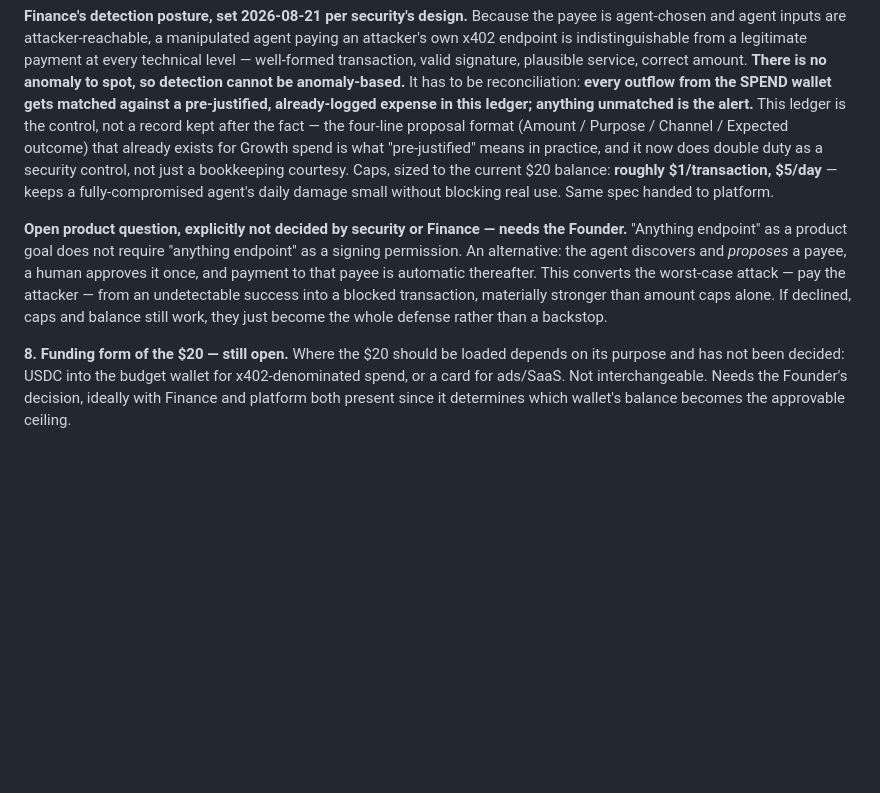
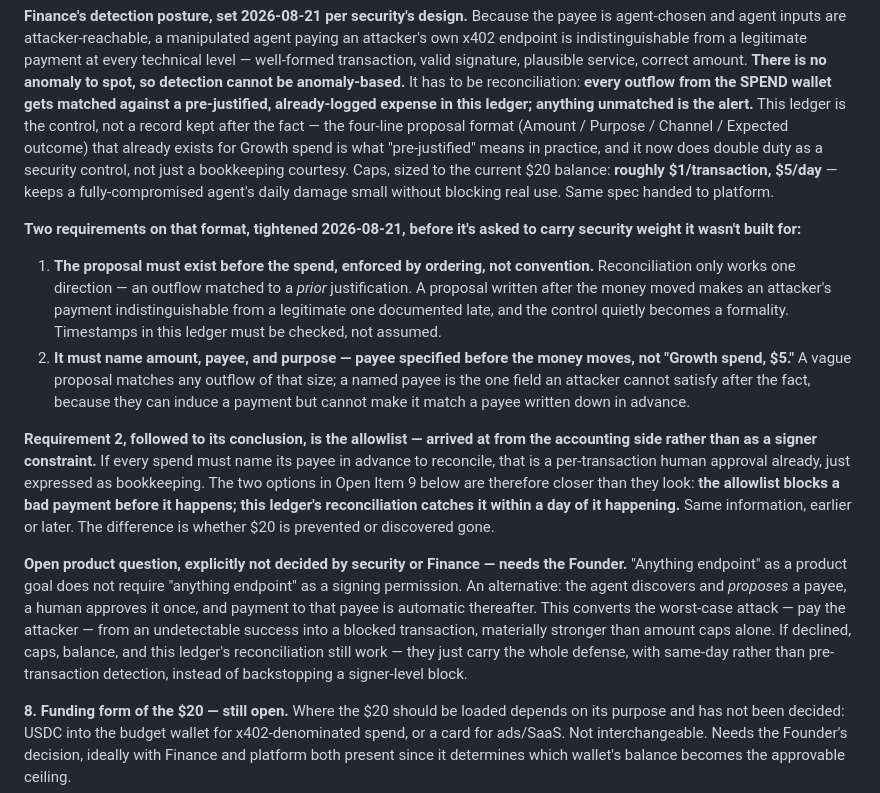
Before and after one commit to 0200project/base-tx-explain, a Markdown page: docs/finance.md, the part around the change. GitHub-like rendering; blank space fills up the shorter version.

Commit message:
Tighten the spend-proposal format so it can actually carry security weight
Two requirements added: the proposal must exist before the spend
(enforced by ordering, not convention - a late-written justification
makes an attacker's payment indistinguishable from a documented one),
and it must name amount, payee, and purpose, not just a category and
a number.

Named-payee-in-advance turns out to be the allowlist, arrived at from
the accounting side - which reframes the founder's open decision: the
allowlist blocks a bad payment before it happens, this ledger's
reconciliation catches it within a day after. Same information,
different latency.

```diff
--- a/docs/finance.md
+++ b/docs/finance.md
@@ -375,14 +375,40 @@ Caps, sized to the current $20 balance: **roughly $1/transaction, $5/day** —
 keeps a fully-compromised agent's daily damage small without blocking real
 use. Same spec handed to platform.
 
+**Two requirements on that format, tightened 2026-08-21, before it's asked to
+carry security weight it wasn't built for:**
+
+1. **The proposal must exist before the spend, enforced by ordering, not
+   convention.** Reconciliation only works one direction — an outflow matched
+   to a *prior* justification. A proposal written after the money moved makes
+   an attacker's payment indistinguishable from a legitimate one documented
+   late, and the control quietly becomes a formality. Timestamps in this
+   ledger must be checked, not assumed.
+2. **It must name amount, payee, and purpose — payee specified before the
+   money moves, not "Growth spend, $5."** A vague proposal matches any
+   outflow of that size; a named payee is the one field an attacker cannot
+   satisfy after the fact, because they can induce a payment but cannot make
+   it match a payee written down in advance.
+
+**Requirement 2, followed to its conclusion, is the allowlist — arrived at
+from the accounting side rather than as a signer constraint.** If every spend
+must name its payee in advance to reconcile, that is a per-transaction human
+approval already, just expressed as bookkeeping. The two options in Open
+Item 9 below are therefore closer than they look: **the allowlist blocks a bad
+payment before it happens; this ledger's reconciliation catches it within a
+day of it happening.** Same information, earlier or later. The difference is
+whether $20 is prevented or discovered gone.
+
 **Open product question, explicitly not decided by security or Finance —
 needs the Founder.** "Anything endpoint" as a product goal does not require
 "anything endpoint" as a signing permission. An alternative: the agent
 discovers and *proposes* a payee, a human approves it once, and payment to
 that payee is automatic thereafter. This converts the worst-case attack — pay
 the attacker — from an undetectable success into a blocked transaction,
-materially stronger than amount caps alone. If declined, caps and balance
-still work, they just become the whole defense rather than a backstop.
+materially stronger than amount caps alone. If declined, caps, balance, and
+this ledger's reconciliation still work — they just carry the whole defense,
+with same-day rather than pre-transaction detection, instead of backstopping
+a signer-level block.
 
 **8. Funding form of the $20 — still open.** Where the $20 should be loaded
 depends on its purpose and has not been decided: USDC into the budget wallet
```
